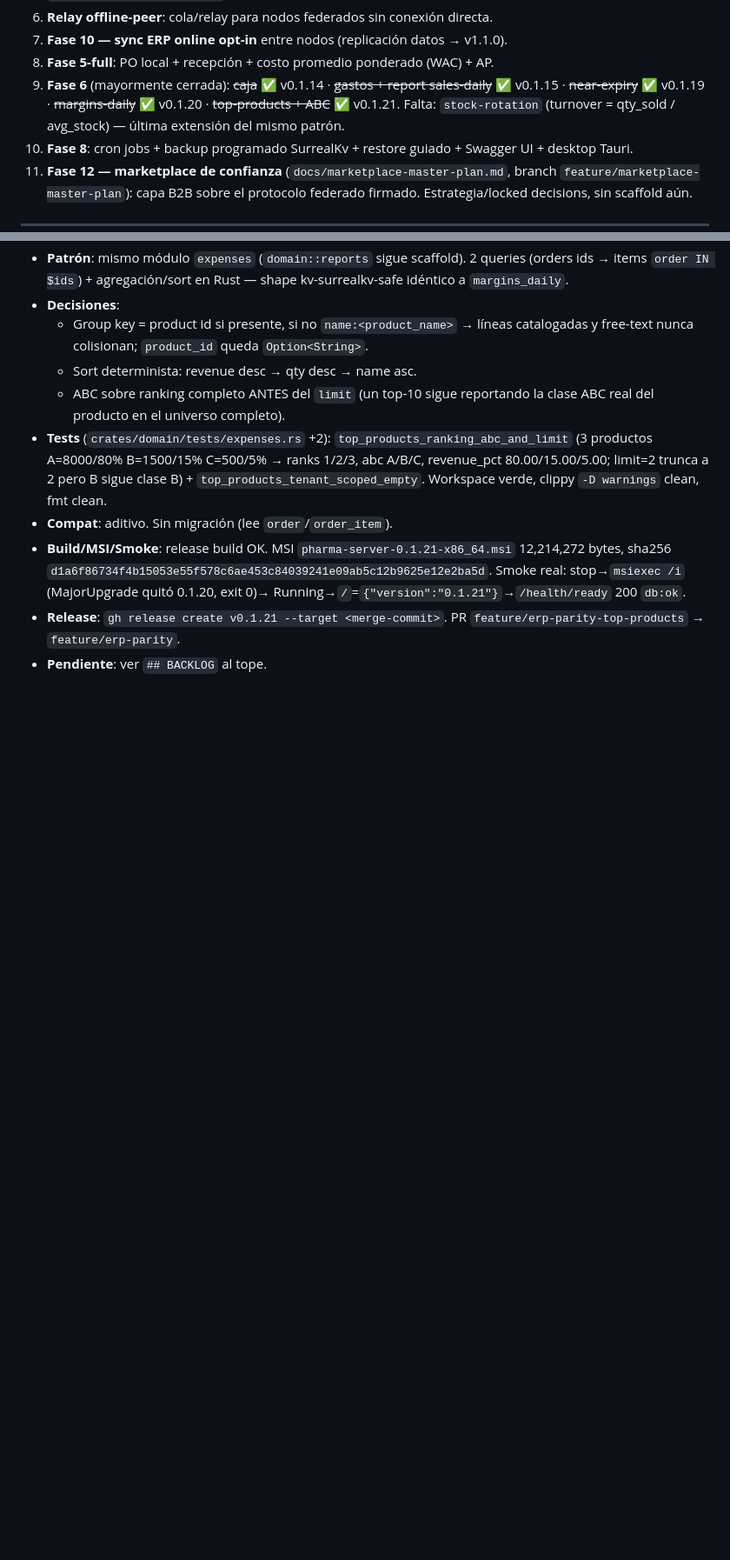
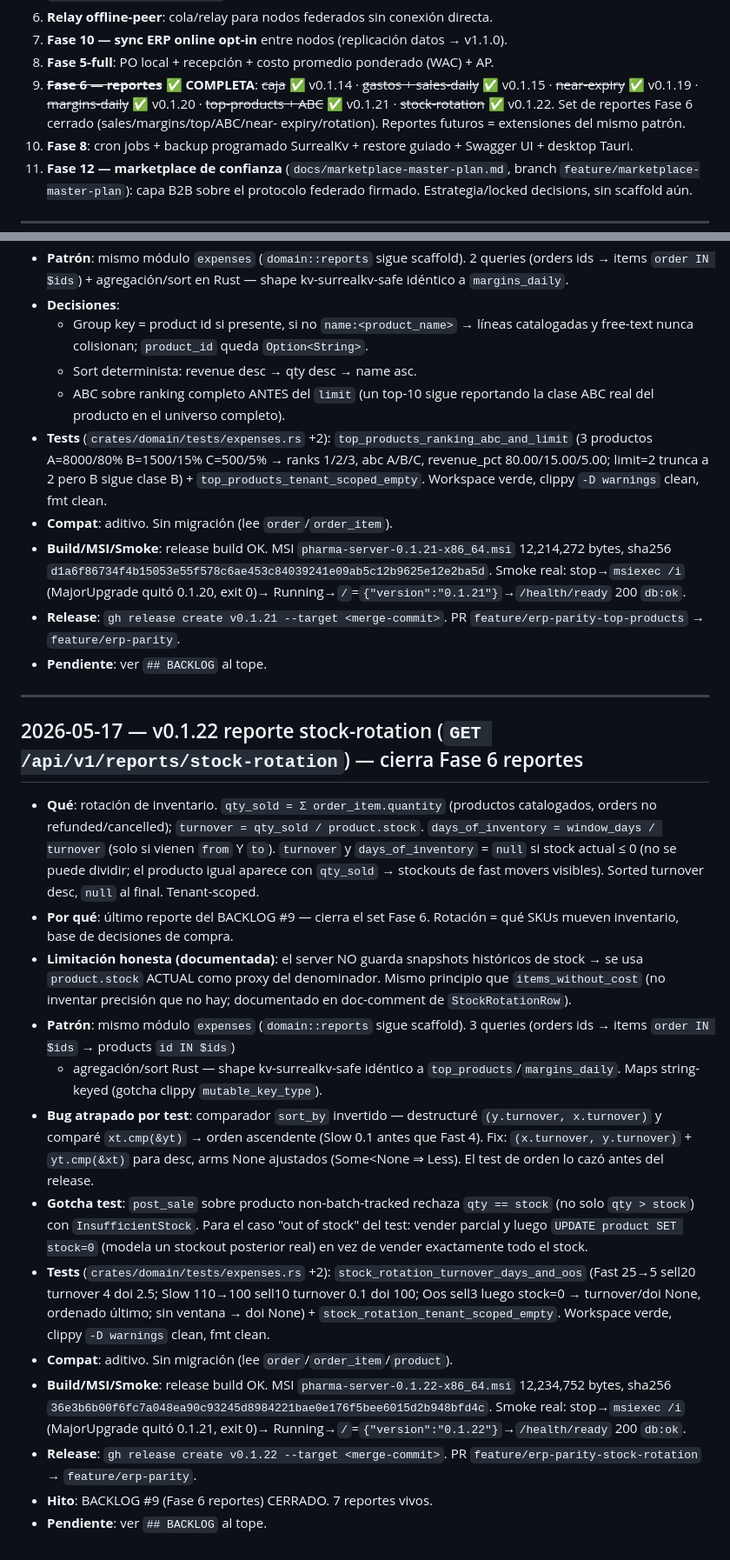
Before and after one commit to pabloalvarez99/pharma-server, a Markdown page: bitacora.md, 2 parts joined by grey strips. Shown at 87% size. Drawn GitHub-style; blank space fills up the shorter version.

Commit message:
docs(bitacora): v0.1.22 stock-rotation — closes Fase 6 reports
Co-Authored-By: Claude Opus 4.7 <noreply@anthropic.com>

```diff
--- a/bitacora.md
+++ b/bitacora.md
@@ -92,10 +95,11 @@ NO acá.
 6. **Relay offline-peer**: cola/relay para nodos federados sin conexión directa.
 7. **Fase 10 — sync ERP online opt-in** entre nodos (replicación datos → v1.1.0).
 8. **Fase 5-full**: PO local + recepción + costo promedio ponderado (WAC) + AP.
-9. **Fase 6** (mayormente cerrada): ~~caja~~ ✅ v0.1.14 · ~~gastos + report
+9. **~~Fase 6 — reportes~~ ✅ COMPLETA**: ~~caja~~ ✅ v0.1.14 · ~~gastos +
    sales-daily~~ ✅ v0.1.15 · ~~near-expiry~~ ✅ v0.1.19 · ~~margins-daily~~
-   ✅ v0.1.20 · ~~top-products + ABC~~ ✅ v0.1.21. Falta: `stock-rotation`
-   (turnover = qty_sold / avg_stock) — última extensión del mismo patrón.
+   ✅ v0.1.20 · ~~top-products + ABC~~ ✅ v0.1.21 · ~~stock-rotation~~ ✅
+   v0.1.22. Set de reportes Fase 6 cerrado (sales/margins/top/ABC/near-
+   expiry/rotation). Reportes futuros = extensiones del mismo patrón.
 10. **Fase 8**: cron jobs + backup programado SurrealKv + restore guiado +
     Swagger UI + desktop Tauri.
 11. **Fase 12 — marketplace de confianza** (`docs/marketplace-master-plan.md`,
@@ -865,3 +869,52 @@ NO acá.
 - **Release**: `gh release create v0.1.21 --target <merge-commit>`. PR
   `feature/erp-parity-top-products` → `feature/erp-parity`.
 - **Pendiente**: ver `## BACKLOG` al tope.
+
+---
+
+## 2026-05-17 — v0.1.22 reporte stock-rotation (`GET /api/v1/reports/stock-rotation`) — cierra Fase 6 reportes
+
+- **Qué**: rotación de inventario. `qty_sold = Σ order_item.quantity`
+  (productos catalogados, orders no refunded/cancelled);
+  `turnover = qty_sold / product.stock`. `days_of_inventory =
+  window_days / turnover` (solo si vienen `from` Y `to`). `turnover` y
+  `days_of_inventory` = `null` si stock actual ≤ 0 (no se puede dividir;
+  el producto igual aparece con `qty_sold` → stockouts de fast movers
+  visibles). Sorted turnover desc, `null` al final. Tenant-scoped.
+- **Por qué**: último reporte del BACKLOG #9 — cierra el set Fase 6.
+  Rotación = qué SKUs mueven inventario, base de decisiones de compra.
+- **Limitación honesta (documentada)**: el server NO guarda snapshots
+  históricos de stock → se usa `product.stock` ACTUAL como proxy del
+  denominador. Mismo principio que `items_without_cost` (no inventar
+  precisión que no hay; documentado en doc-comment de `StockRotationRow`).
+- **Patrón**: mismo módulo `expenses` (`domain::reports` sigue scaffold).
+  3 queries (orders ids → items `order IN $ids` → products `id IN $ids`)
+  + agregación/sort Rust — shape kv-surrealkv-safe idéntico a
+  `top_products`/`margins_daily`. Maps string-keyed (gotcha clippy
+  `mutable_key_type`).
+- **Bug atrapado por test**: comparador `sort_by` invertido — destructuré
+  `(y.turnover, x.turnover)` y comparé `xt.cmp(&yt)` → orden ascendente
+  (Slow 0.1 antes que Fast 4). Fix: `(x.turnover, y.turnover)` +
+  `yt.cmp(&xt)` para desc, arms None ajustados (Some<None ⇒ Less).
+  El test de orden lo cazó antes del release.
+- **Gotcha test**: `post_sale` sobre producto non-batch-tracked rechaza
+  `qty == stock` (no solo `qty > stock`) con `InsufficientStock`. Para
+  el caso "out of stock" del test: vender parcial y luego
+  `UPDATE product SET stock=0` (modela un stockout posterior real) en vez
+  de vender exactamente todo el stock.
+- **Tests** (`crates/domain/tests/expenses.rs` +2):
+  `stock_rotation_turnover_days_and_oos` (Fast 25→5 sell20 turnover 4
+  doi 2.5; Slow 110→100 sell10 turnover 0.1 doi 100; Oos sell3 luego
+  stock=0 → turnover/doi None, ordenado último; sin ventana → doi None) +
+  `stock_rotation_tenant_scoped_empty`. Workspace verde, clippy
+  `-D warnings` clean, fmt clean.
+- **Compat**: aditivo. Sin migración (lee `order`/`order_item`/`product`).
+- **Build/MSI/Smoke**: release build OK. MSI
+  `pharma-server-0.1.22-x86_64.msi` 12,234,752 bytes, sha256
+  `36e3b6b00f6fc7a048ea90c93245d8984221bae0e176f5bee6015d2b948bfd4c`.
+  Smoke real: stop→`msiexec /i` (MajorUpgrade quitó 0.1.21, exit 0)→
+  Running→`/`=`{"version":"0.1.22"}`→`/health/ready` 200 `db:ok`.
+- **Release**: `gh release create v0.1.22 --target <merge-commit>`. PR
+  `feature/erp-parity-stock-rotation` → `feature/erp-parity`.
+- **Hito**: BACKLOG #9 (Fase 6 reportes) CERRADO. 7 reportes vivos.
+- **Pendiente**: ver `## BACKLOG` al tope.
```
Also changed, not shown: other parts of bitacora.md (+7 -4 lines).
